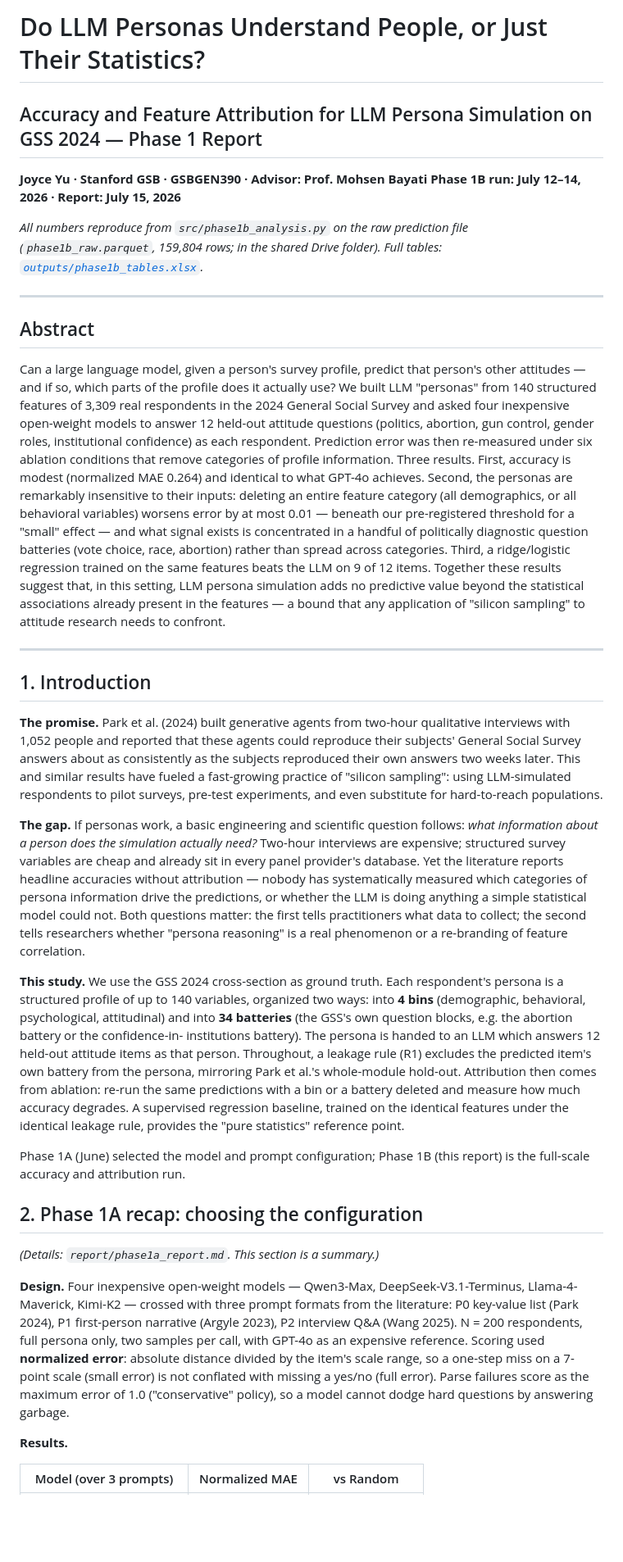
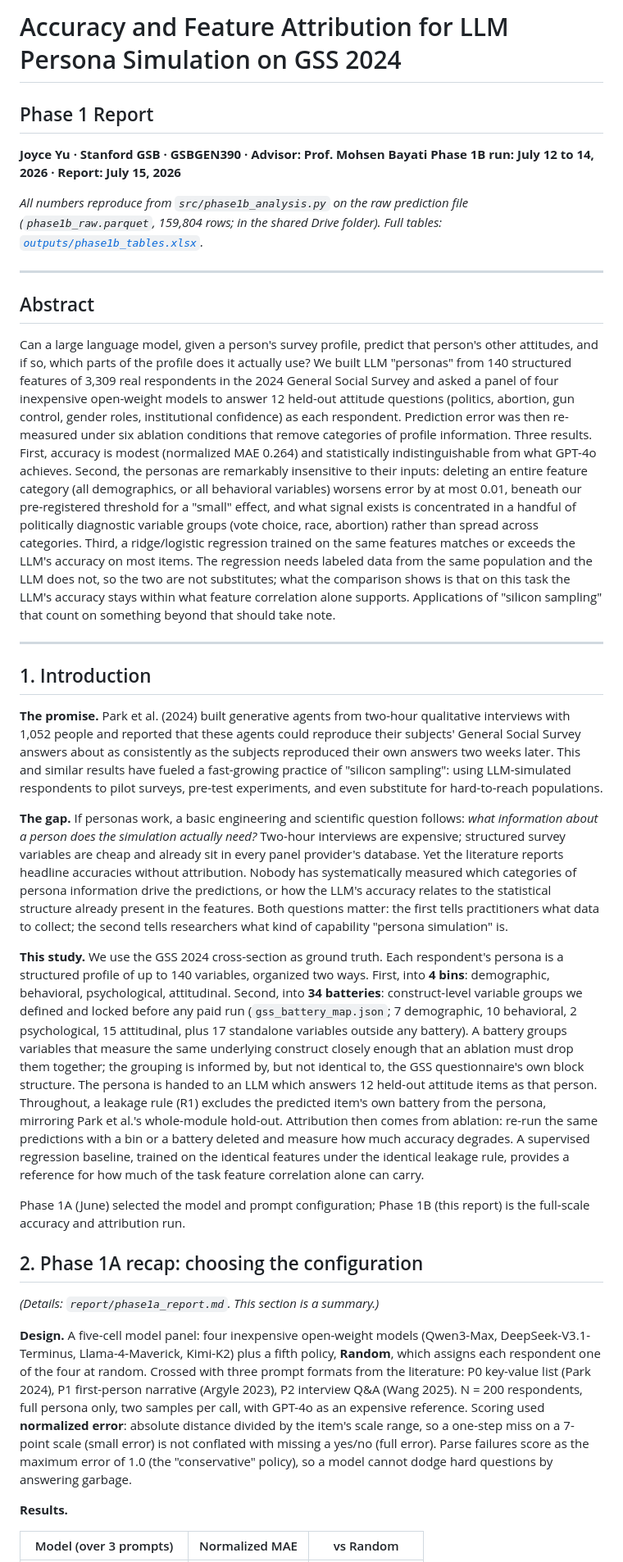
Before and after one commit to Joyceqx/gsbgen390-persona-pipeline, a Markdown page: PHASE1B_REPORT.md, the part around one of its changes. Shown at 82% size. Rendered like a GitHub page; blank space fills up the shorter version.

```diff
--- a/PHASE1B_REPORT.md
+++ b/PHASE1B_REPORT.md
@@ -1,8 +1,8 @@
-# Do LLM Personas Understand People, or Just Their Statistics?
-## Accuracy and Feature Attribution for LLM Persona Simulation on GSS 2024 — Phase 1 Report
+# Accuracy and Feature Attribution for LLM Persona Simulation on GSS 2024
+## Phase 1 Report
 
 **Joyce Yu · Stanford GSB · GSBGEN390 · Advisor: Prof. Mohsen Bayati**
-**Phase 1B run: July 12–14, 2026 · Report: July 15, 2026**
+**Phase 1B run: July 12 to 14, 2026 · Report: July 15, 2026**
 
 *All numbers reproduce from `src/phase1b_analysis.py` on the raw prediction
 file (`phase1b_raw.parquet`, 159,804 rows; in the shared Drive folder). Full
@@ -13,25 +13,26 @@ tables: [`outputs/phase1b_tables.xlsx`](outputs/phase1b_tables.xlsx).*
 ## Abstract
 
 Can a large language model, given a person's survey profile, predict that
-person's other attitudes — and if so, which parts of the profile does it
+person's other attitudes, and if so, which parts of the profile does it
 actually use? We built LLM "personas" from 140 structured features of 3,309
-real respondents in the 2024 General Social Survey and asked four
+real respondents in the 2024 General Social Survey and asked a panel of four
 inexpensive open-weight models to answer 12 held-out attitude questions
 (politics, abortion, gun control, gender roles, institutional confidence) as
 each respondent. Prediction error was then re-measured under six ablation
 conditions that remove categories of profile information. Three results.
-First, accuracy is modest (normalized MAE 0.264) and identical to what
-GPT-4o achieves. Second, the personas are remarkably insensitive to their
-inputs: deleting an entire feature category (all demographics, or all
-behavioral variables) worsens error by at most 0.01 — beneath our
-pre-registered threshold for a "small" effect — and what signal exists is
-concentrated in a handful of politically diagnostic question batteries
-(vote choice, race, abortion) rather than spread across categories. Third,
-a ridge/logistic regression trained on the same features beats the LLM on
-9 of 12 items. Together these results suggest that, in this setting, LLM
-persona simulation adds no predictive value beyond the statistical
-associations already present in the features — a bound that any application
-of "silicon sampling" to attitude research needs to confront.
+First, accuracy is modest (normalized MAE 0.264) and statistically
+indistinguishable from what GPT-4o achieves. Second, the personas are
+remarkably insensitive to their inputs: deleting an entire feature category
+(all demographics, or all behavioral variables) worsens error by at most
+0.01, beneath our pre-registered threshold for a "small" effect, and what
+signal exists is concentrated in a handful of politically diagnostic
+variable groups (vote choice, race, abortion) rather than spread across
+categories. Third, a ridge/logistic regression trained on the same features
+matches or exceeds the LLM's accuracy on most items. The regression needs
+labeled data from the same population and the LLM does not, so the two are
+not substitutes; what the comparison shows is that on this task the LLM's
+accuracy stays within what feature correlation alone supports. Applications
+of "silicon sampling" that count on something beyond that should take note.
 
 ---
 
@@ -49,26 +50,31 @@ experiments, and even substitute for hard-to-reach populations.
 follows: *what information about a person does the simulation actually
 need?* Two-hour interviews are expensive; structured survey variables are
 cheap and already sit in every panel provider's database. Yet the
-literature reports headline accuracies without attribution — nobody has
+literature reports headline accuracies without attribution. Nobody has
 systematically measured which categories of persona information drive the
-predictions, or whether the LLM is doing anything a simple statistical
-model could not. Both questions matter: the first tells practitioners what
-data to collect; the second tells researchers whether "persona reasoning"
-is a real phenomenon or a re-branding of feature correlation.
+predictions, or how the LLM's accuracy relates to the statistical structure
+already present in the features. Both questions matter: the first tells
+practitioners what data to collect; the second tells researchers what kind
+of capability "persona simulation" is.
 
 **This study.** We use the GSS 2024 cross-section as ground truth. Each
 respondent's persona is a structured profile of up to 140 variables,
-organized two ways: into **4 bins** (demographic, behavioral,
-psychological, attitudinal) and into **34 batteries** (the GSS's own
-question blocks, e.g. the abortion battery or the confidence-in-
-institutions battery). The persona is handed to an LLM which answers 12
-held-out attitude items as that person. Throughout, a leakage rule (R1)
-excludes the predicted item's own battery from the persona, mirroring Park
-et al.'s whole-module hold-out. Attribution then comes from ablation:
-re-run the same predictions with a bin or a battery deleted and measure
-how much accuracy degrades. A supervised regression baseline, trained on
-the identical features under the identical leakage rule, provides the
-"pure statistics" reference point.
+organized two ways. First, into **4 bins**: demographic, behavioral,
+psychological, attitudinal. Second, into **34 batteries**: construct-level
+variable groups we defined and locked before any paid run
+(`gss_battery_map.json`; 7 demographic, 10 behavioral, 2 psychological, 15
+attitudinal, plus 17 standalone variables outside any battery). A battery
+groups variables that measure the same underlying construct closely enough
+that an ablation must drop them together; the grouping is informed by, but
+not identical to, the GSS questionnaire's own block structure. The persona
+is handed to an LLM which answers 12 held-out attitude items as that
+person. Throughout, a leakage rule (R1) excludes the predicted item's own
+battery from the persona, mirroring Park et al.'s whole-module hold-out.
+Attribution then comes from ablation: re-run the same predictions with a
+bin or a battery deleted and measure how much accuracy degrades. A
+supervised regression baseline, trained on the identical features under
+the identical leakage rule, provides a reference for how much of the task
+feature correlation alone can carry.
 
 Phase 1A (June) selected the model and prompt configuration; Phase 1B
 (this report) is the full-scale accuracy and attribution run.
@@ -77,16 +83,18 @@ Phase 1A (June) selected the model and prompt configuration; Phase 1B
 
 *(Details: `report/phase1a_report.md`. This section is a summary.)*
 
-**Design.** Four inexpensive open-weight models — Qwen3-Max,
-DeepSeek-V3.1-Terminus, Llama-4-Maverick, Kimi-K2 — crossed with three
-prompt formats from the literature: P0 key-value list (Park 2024), P1
-first-person narrative (Argyle 2023), P2 interview Q&A (Wang 2025).
-N = 200 respondents, full persona only, two samples per call, with GPT-4o
-as an expensive reference. Scoring used **normalized error**: absolute
-distance divided by the item's scale range, so a one-step miss on a
-7-point scale (small error) is not conflated with missing a yes/no (full
-error). Parse failures score as the maximum error of 1.0 ("conservative"
-policy), so a model cannot dodge hard questions by answering garbage.
+**Design.** A five-cell model panel: four inexpensive open-weight models
+(Qwen3-Max, DeepSeek-V3.1-Terminus, Llama-4-Maverick, Kimi-K2) plus a
+fifth policy, **Random**, which assigns each respondent one of the four at
+random. Crossed with three prompt formats from the literature: P0
+key-value list (Park 2024), P1 first-person narrative (Argyle 2023), P2
+interview Q&A (Wang 2025). N = 200 respondents, full persona only, two
+samples per call, with GPT-4o as an expensive reference. Scoring used
+**normalized error**: absolute distance divided by the item's scale range,
+so a one-step miss on a 7-point scale (small error) is not conflated with
+missing a yes/no (full error). Parse failures score as the maximum error
+of 1.0 (the "conservative" policy), so a model cannot dodge hard questions
+by answering garbage.
 
 **Results.**
 
```
Also changed, not shown: other parts of PHASE1B_REPORT.md (+98 -91 lines).
